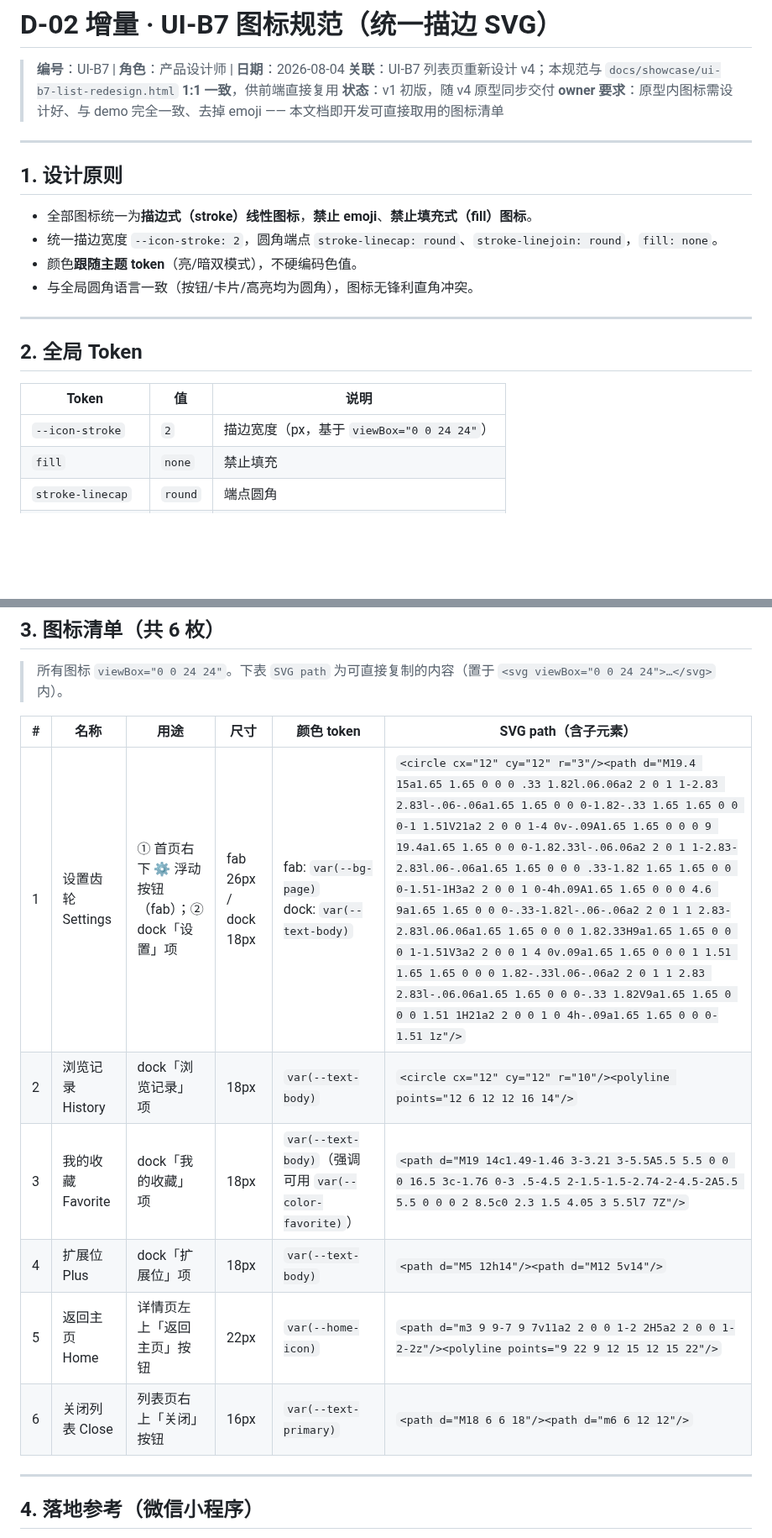
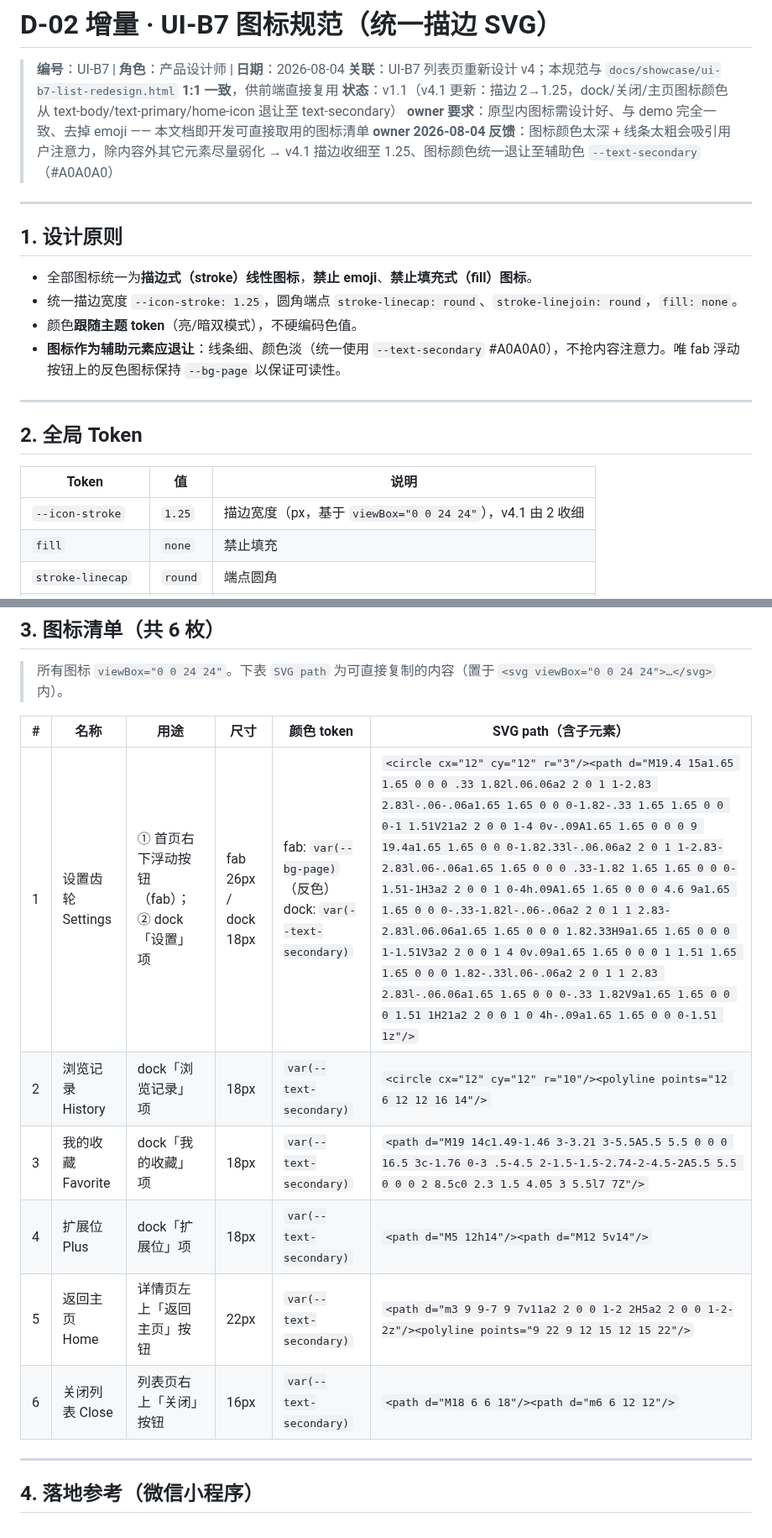
Before and after one commit to tengfeizhao1219/One-News, a Markdown page: docs/02-产品设计/D-02-增量-UI-B7-图标规范.md, 2 parts joined by grey strips. Shown at 84% size. Drawn GitHub-style; blank space fills up the shorter version.

Commit message:
PD: 图标规范 v1.1(同步v4.1描边1.25+颜色退让)

```diff
--- a/docs/02-产品设计/D-02-增量-UI-B7-图标规范.md
+++ b/docs/02-产品设计/D-02-增量-UI-B7-图标规范.md
@@ -2,17 +2,18 @@
 
 > **编号**：UI-B7 | **角色**：产品设计师 | **日期**：2026-08-04
 > **关联**：UI-B7 列表页重新设计 v4；本规范与 `docs/showcase/ui-b7-list-redesign.html` **1:1 一致**，供前端直接复用
-> **状态**：v1 初版，随 v4 原型同步交付
+> **状态**：v1.1（v4.1 更新：描边 2→1.25，dock/关闭/主页图标颜色从 text-body/text-primary/home-icon 退让至 text-secondary）
 > **owner 要求**：原型内图标需设计好、与 demo 完全一致、去掉 emoji —— 本文档即开发可直接取用的图标清单
+> **owner 2026-08-04 反馈**：图标颜色太深 + 线条太粗会吸引用户注意力，除内容外其它元素尽量弱化 → v4.1 描边收细至 1.25、图标颜色统一退让至辅助色 `--text-secondary`（#A0A0A0）
 
 ---
 
 ## 1. 设计原则
 
 - 全部图标统一为**描边式（stroke）线性图标**，**禁止 emoji**、**禁止填充式（fill）图标**。
-- 统一描边宽度 `--icon-stroke: 2`，圆角端点 `stroke-linecap: round`、`stroke-linejoin: round`，`fill: none`。
+- 统一描边宽度 `--icon-stroke: 1.25`，圆角端点 `stroke-linecap: round`、`stroke-linejoin: round`，`fill: none`。
 - 颜色**跟随主题 token**（亮/暗双模式），不硬编码色值。
-- 与全局圆角语言一致（按钮/卡片/高亮均为圆角），图标无锋利直角冲突。
+- **图标作为辅助元素应退让**：线条细、颜色淡（统一使用 `--text-secondary` #A0A0A0），不抢内容注意力。唯 fab 浮动按钮上的反色图标保持 `--bg-page` 以保证可读性。
 
 ---
 
@@ -20,7 +21,7 @@
 
 | Token | 值 | 说明 |
 |-------|----|------|
-| `--icon-stroke` | `2` | 描边宽度（px，基于 `viewBox="0 0 24 24"`） |
+| `--icon-stroke` | `1.25` | 描边宽度（px，基于 `viewBox="0 0 24 24"`），v4.1 由 2 收细 |
 | `fill` | `none` | 禁止填充 |
 | `stroke-linecap` | `round` | 端点圆角 |
 | `stroke-linejoin` | `round` | 转角圆角 |
@@ -34,12 +35,12 @@
 
 | # | 名称 | 用途 | 尺寸 | 颜色 token | SVG path（含子元素） |
 |---|------|------|------|-----------|----------------------|
-| 1 | 设置齿轮 Settings | ① 首页右下 ⚙ 浮动按钮（fab）；② dock「设置」项 | fab 26px / dock 18px | fab: `var(--bg-page)`<br>dock: `var(--text-body)` | `<circle cx="12" cy="12" r="3"/><path d="M19.4 15a1.65 1.65 0 0 0 .33 1.82l.06.06a2 2 0 1 1-2.83 2.83l-.06-.06a1.65 1.65 0 0 0-1.82-.33 1.65 1.65 0 0 0-1 1.51V21a2 2 0 0 1-4 0v-.09A1.65 1.65 0 0 0 9 19.4a1.65 1.65 0 0 0-1.82.33l-.06.06a2 2 0 1 1-2.83-2.83l.06-.06a1.65 1.65 0 0 0 .33-1.82 1.65 1.65 0 0 0-1.51-1H3a2 2 0 0 1 0-4h.09A1.65 1.65 0 0 0 4.6 9a1.65 1.65 0 0 0-.33-1.82l-.06-.06a2 2 0 1 1 2.83-2.83l.06.06a1.65 1.65 0 0 0 1.82.33H9a1.65 1.65 0 0 0 1-1.51V3a2 2 0 0 1 4 0v.09a1.65 1.65 0 0 0 1 1.51 1.65 1.65 0 0 0 1.82-.33l.06-.06a2 2 0 1 1 2.83 2.83l-.06.06a1.65 1.65 0 0 0-.33 1.82V9a1.65 1.65 0 0 0 1.51 1H21a2 2 0 0 1 0 4h-.09a1.65 1.65 0 0 0-1.51 1z"/>` |
-| 2 | 浏览记录 History | dock「浏览记录」项 | 18px | `var(--text-body)` | `<circle cx="12" cy="12" r="10"/><polyline points="12 6 12 12 16 14"/>` |
-| 3 | 我的收藏 Favorite | dock「我的收藏」项 | 18px | `var(--text-body)`（强调可用 `var(--color-favorite)`） | `<path d="M19 14c1.49-1.46 3-3.21 3-5.5A5.5 5.5 0 0 0 16.5 3c-1.76 0-3 .5-4.5 2-1.5-1.5-2.74-2-4.5-2A5.5 5.5 0 0 0 2 8.5c0 2.3 1.5 4.05 3 5.5l7 7Z"/>` |
-| 4 | 扩展位 Plus | dock「扩展位」项 | 18px | `var(--text-body)` | `<path d="M5 12h14"/><path d="M12 5v14"/>` |
-| 5 | 返回主页 Home | 详情页左上「返回主页」按钮 | 22px | `var(--home-icon)` | `<path d="m3 9 9-7 9 7v11a2 2 0 0 1-2 2H5a2 2 0 0 1-2-2z"/><polyline points="9 22 9 12 15 12 15 22"/>` |
-| 6 | 关闭列表 Close | 列表页右上「关闭」按钮 | 16px | `var(--text-primary)` | `<path d="M18 6 6 18"/><path d="m6 6 12 12"/>` |
+| 1 | 设置齿轮 Settings | ① 首页右下浮动按钮（fab）；② dock「设置」项 | fab 26px / dock 18px | fab: `var(--bg-page)`（反色）<br>dock: `var(--text-secondary)` | `<circle cx="12" cy="12" r="3"/><path d="M19.4 15a1.65 1.65 0 0 0 .33 1.82l.06.06a2 2 0 1 1-2.83 2.83l-.06-.06a1.65 1.65 0 0 0-1.82-.33 1.65 1.65 0 0 0-1 1.51V21a2 2 0 0 1-4 0v-.09A1.65 1.65 0 0 0 9 19.4a1.65 1.65 0 0 0-1.82.33l-.06.06a2 2 0 1 1-2.83-2.83l.06-.06a1.65 1.65 0 0 0 .33-1.82 1.65 1.65 0 0 0-1.51-1H3a2 2 0 0 1 0-4h.09A1.65 1.65 0 0 0 4.6 9a1.65 1.65 0 0 0-.33-1.82l-.06-.06a2 2 0 1 1 2.83-2.83l.06.06a1.65 1.65 0 0 0 1.82.33H9a1.65 1.65 0 0 0 1-1.51V3a2 2 0 0 1 4 0v.09a1.65 1.65 0 0 0 1 1.51 1.65 1.65 0 0 0 1.82-.33l.06-.06a2 2 0 1 1 2.83 2.83l-.06.06a1.65 1.65 0 0 0-.33 1.82V9a1.65 1.65 0 0 0 1.51 1H21a2 2 0 0 1 0 4h-.09a1.65 1.65 0 0 0-1.51 1z"/>` |
+| 2 | 浏览记录 History | dock「浏览记录」项 | 18px | `var(--text-secondary)` | `<circle cx="12" cy="12" r="10"/><polyline points="12 6 12 12 16 14"/>` |
+| 3 | 我的收藏 Favorite | dock「我的收藏」项 | 18px | `var(--text-secondary)` | `<path d="M19 14c1.49-1.46 3-3.21 3-5.5A5.5 5.5 0 0 0 16.5 3c-1.76 0-3 .5-4.5 2-1.5-1.5-2.74-2-4.5-2A5.5 5.5 0 0 0 2 8.5c0 2.3 1.5 4.05 3 5.5l7 7Z"/>` |
+| 4 | 扩展位 Plus | dock「扩展位」项 | 18px | `var(--text-secondary)` | `<path d="M5 12h14"/><path d="M12 5v14"/>` |
+| 5 | 返回主页 Home | 详情页左上「返回主页」按钮 | 22px | `var(--text-secondary)` | `<path d="m3 9 9-7 9 7v11a2 2 0 0 1-2 2H5a2 2 0 0 1-2-2z"/><polyline points="9 22 9 12 15 12 15 22"/>` |
+| 6 | 关闭列表 Close | 列表页右上「关闭」按钮 | 16px | `var(--text-secondary)` | `<path d="M18 6 6 18"/><path d="m6 6 12 12"/>` |
 
 ---
 
```
